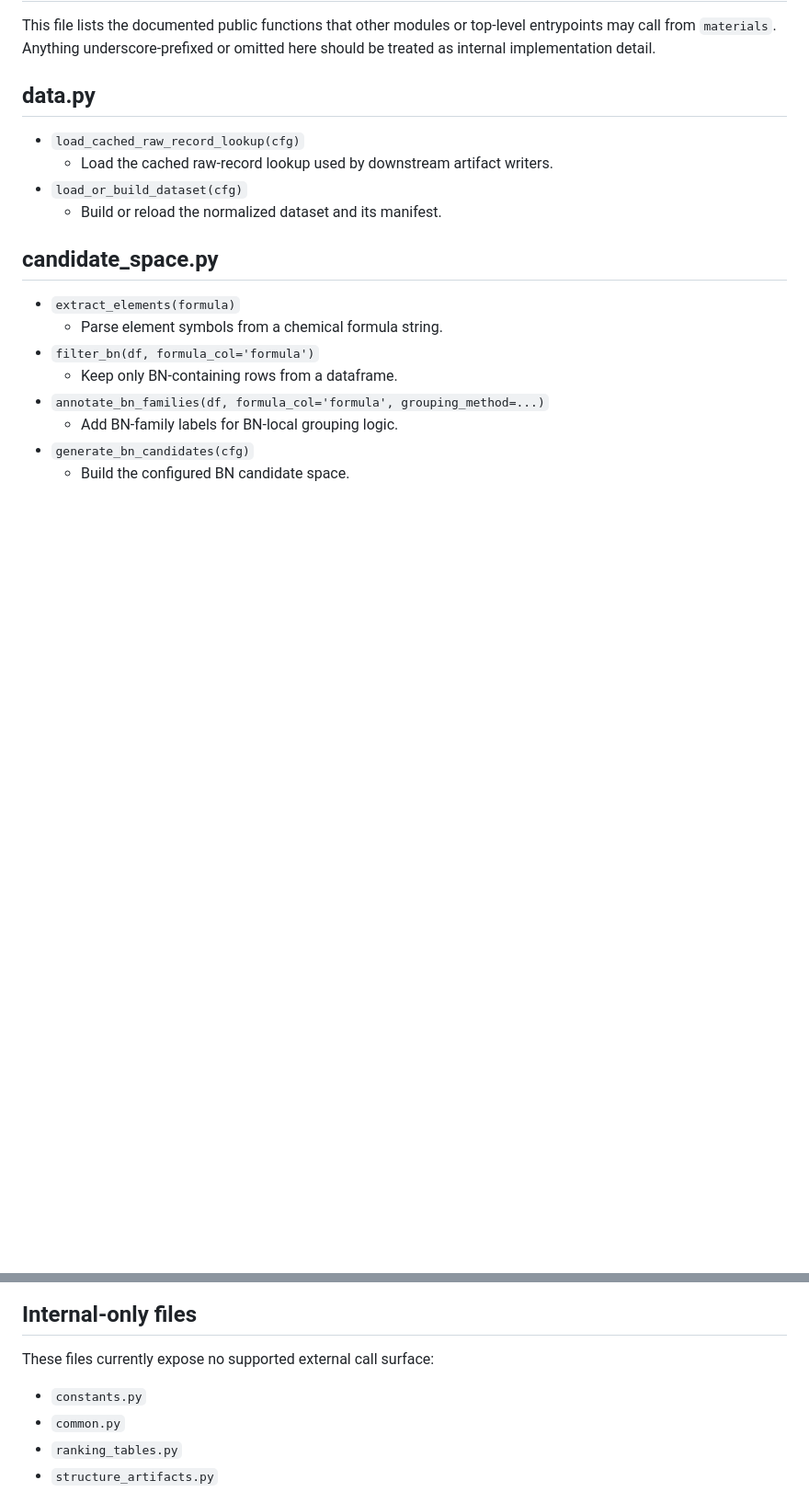
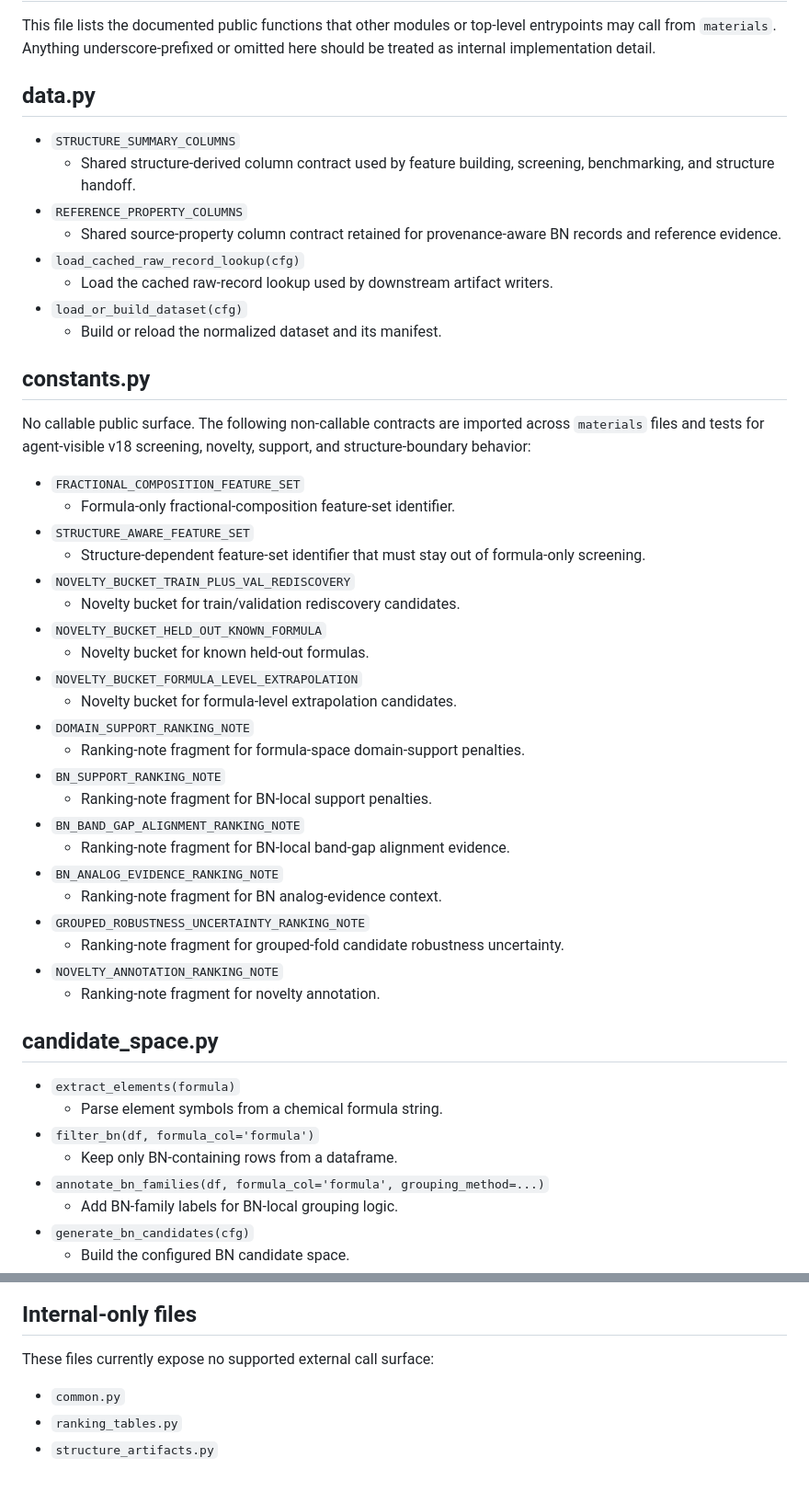
Before and after one commit to kratoszmx/aiforbn, a Markdown page: src/materials/PY_FILES_SUMMARY.md, 2 parts joined by grey strips. Shown at 92% size. GitHub-like rendering; blank space fills up the shorter version.

Commit message:
Document materials shared contracts

```diff
--- a/src/materials/PY_FILES_SUMMARY.md
+++ b/src/materials/PY_FILES_SUMMARY.md
@@ -5,10 +5,41 @@ Anything underscore-prefixed or omitted here should be treated as internal imple
 
 ## data.py
 
+- `STRUCTURE_SUMMARY_COLUMNS`
+  - Shared structure-derived column contract used by feature building, screening, benchmarking, and structure handoff.
+- `REFERENCE_PROPERTY_COLUMNS`
+  - Shared source-property column contract retained for provenance-aware BN records and reference evidence.
 - `load_cached_raw_record_lookup(cfg)`
   - Load the cached raw-record lookup used by downstream artifact writers.
 - `load_or_build_dataset(cfg)`
   - Build or reload the normalized dataset and its manifest.
+
+## constants.py
+
+No callable public surface. The following non-callable contracts are imported across `materials` files and tests for agent-visible v18 screening, novelty, support, and structure-boundary behavior:
+
+- `FRACTIONAL_COMPOSITION_FEATURE_SET`
+  - Formula-only fractional-composition feature-set identifier.
+- `STRUCTURE_AWARE_FEATURE_SET`
+  - Structure-dependent feature-set identifier that must stay out of formula-only screening.
+- `NOVELTY_BUCKET_TRAIN_PLUS_VAL_REDISCOVERY`
+  - Novelty bucket for train/validation rediscovery candidates.
+- `NOVELTY_BUCKET_HELD_OUT_KNOWN_FORMULA`
+  - Novelty bucket for known held-out formulas.
+- `NOVELTY_BUCKET_FORMULA_LEVEL_EXTRAPOLATION`
+  - Novelty bucket for formula-level extrapolation candidates.
+- `DOMAIN_SUPPORT_RANKING_NOTE`
+  - Ranking-note fragment for formula-space domain-support penalties.
+- `BN_SUPPORT_RANKING_NOTE`
+  - Ranking-note fragment for BN-local support penalties.
+- `BN_BAND_GAP_ALIGNMENT_RANKING_NOTE`
+  - Ranking-note fragment for BN-local band-gap alignment evidence.
+- `BN_ANALOG_EVIDENCE_RANKING_NOTE`
+  - Ranking-note fragment for BN analog-evidence context.
+- `GROUPED_ROBUSTNESS_UNCERTAINTY_RANKING_NOTE`
+  - Ranking-note fragment for grouped-fold candidate robustness uncertainty.
+- `NOVELTY_ANNOTATION_RANKING_NOTE`
+  - Ranking-note fragment for novelty annotation.
 
 ## candidate_space.py
 
@@ -137,7 +168,6 @@ Anything underscore-prefixed or omitted here should be treated as internal imple
 ## Internal-only files
 
 These files currently expose no supported external call surface:
-- `constants.py`
 - `common.py`
 - `ranking_tables.py`
 - `structure_artifacts.py`
```
